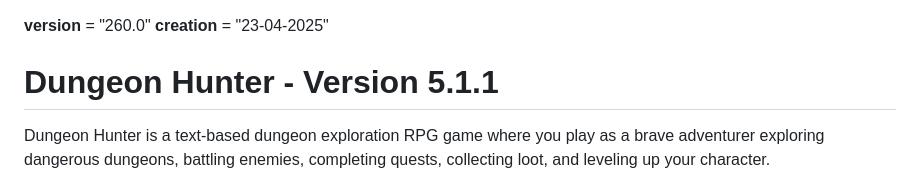
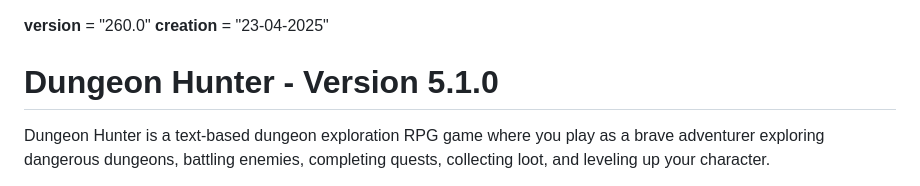
Before and after one commit to Dragondefer/Dungeon-Hunter, a Markdown page: README.md, the part around the change. Drawn GitHub-style.

```diff
--- a/README.md
+++ b/README.md
@@ -1,7 +1,7 @@
 __version__ = "260.0"
 __creation__ = "23-04-2025"
 
-# Dungeon Hunter - Version 5.1.1
+# Dungeon Hunter - Version 5.1.0
 
 Dungeon Hunter is a text-based dungeon exploration RPG game where you play as a brave adventurer exploring dangerous dungeons, battling enemies, completing quests, collecting loot, and leveling up your character.
 
```
